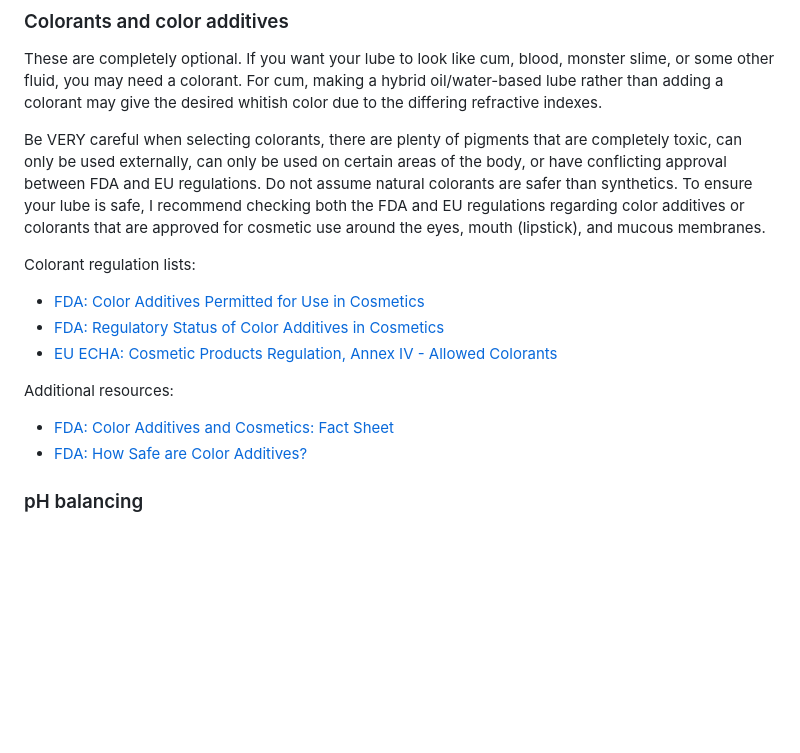
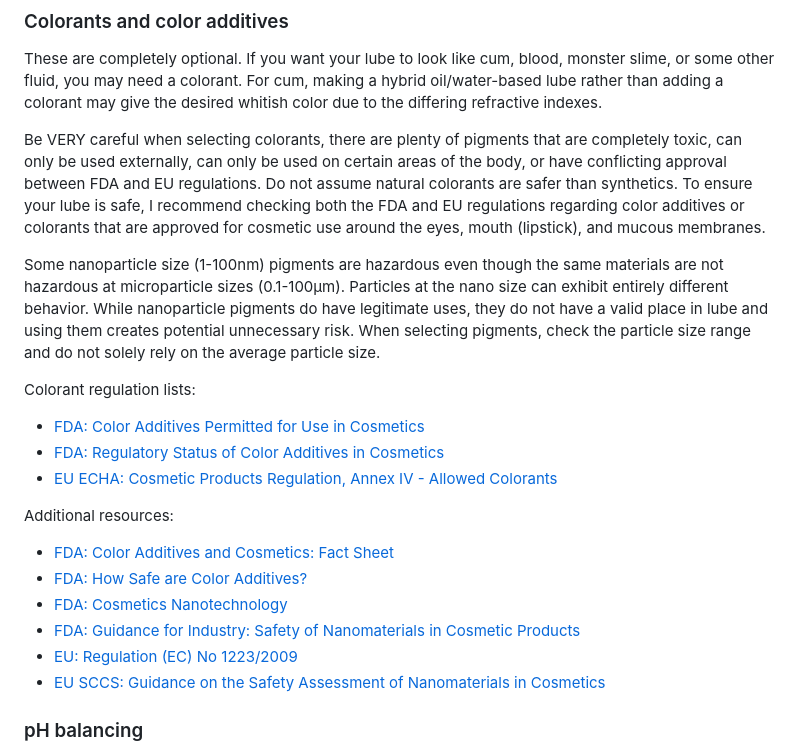
Before and after one commit to Kuuuube/kuuu.be, a Markdown page: src/lube/luuubemaking.md, the part around the change. Drawn GitHub-style; blank space fills up the shorter version.

Commit message:
Mention nanoparticle pigments

```diff
--- a/src/lube/luuubemaking.md
+++ b/src/lube/luuubemaking.md
@@ -207,6 +207,8 @@ These are completely optional. If you want your lube to look like cum, blood, mo
 
 Be VERY careful when selecting colorants, there are plenty of pigments that are completely toxic, can only be used externally, can only be used on certain areas of the body, or have conflicting approval between FDA and EU regulations. Do not assume natural colorants are safer than synthetics. To ensure your lube is safe, I recommend checking both the FDA and EU regulations regarding color additives or colorants that are approved for cosmetic use around the eyes, mouth (lipstick), and mucous membranes.
 
+Some nanoparticle size (1-100nm) pigments are hazardous even though the same materials are not hazardous at microparticle sizes (0.1-100μm). Particles at the nano size can exhibit entirely different behavior. While nanoparticle pigments do have legitimate uses, they do not have a valid place in lube and using them creates potential unnecessary risk. When selecting pigments, check the particle size range and do not solely rely on the average particle size.
+
 Colorant regulation lists:
 - [FDA: Color Additives Permitted for Use in Cosmetics](https://www.fda.gov/cosmetics/cosmetic-ingredient-names/color-additives-permitted-use-cosmetics)
 - [FDA: Regulatory Status of Color Additives in Cosmetics](https://hfpappexternal.fda.gov/scripts/fdcc/?set=ColorAdditives&sort=Sort_Unique_ID&order=ASC&startrow=1&type=column&search=Use-current%C2%A4VARCHAR%C2%A4cosmetics)
@@ -215,6 +217,10 @@ Colorant regulation lists:
 Additional resources:
 - [FDA: Color Additives and Cosmetics: Fact Sheet](https://www.fda.gov/industry/color-additives/color-additives-and-cosmetics-fact-sheet)
 - [FDA: How Safe are Color Additives?](https://www.fda.gov/consumers/consumer-updates/how-safe-are-color-additives)
+- [FDA: Cosmetics Nanotechnology](https://www.fda.gov/cosmetics/cosmetics-science-research/cosmetics-nanotechnology)
+- [FDA: Guidance for Industry: Safety of Nanomaterials in Cosmetic Products](https://www.fda.gov/regulatory-information/search-fda-guidance-documents/guidance-industry-safety-nanomaterials-cosmetic-products)
+- [EU: Regulation (EC) No 1223/2009](https://eur-lex.europa.eu/TodayOJ/index.html?uri=CELEX:32009R1223:EN:NOT)
+- [EU SCCS: Guidance on the Safety Assessment of Nanomaterials in Cosmetics](https://ec.europa.eu/health/scientific_committees/consumer_safety/docs/sccs_s_005.pdf)
 
 ### pH balancing
 
```
